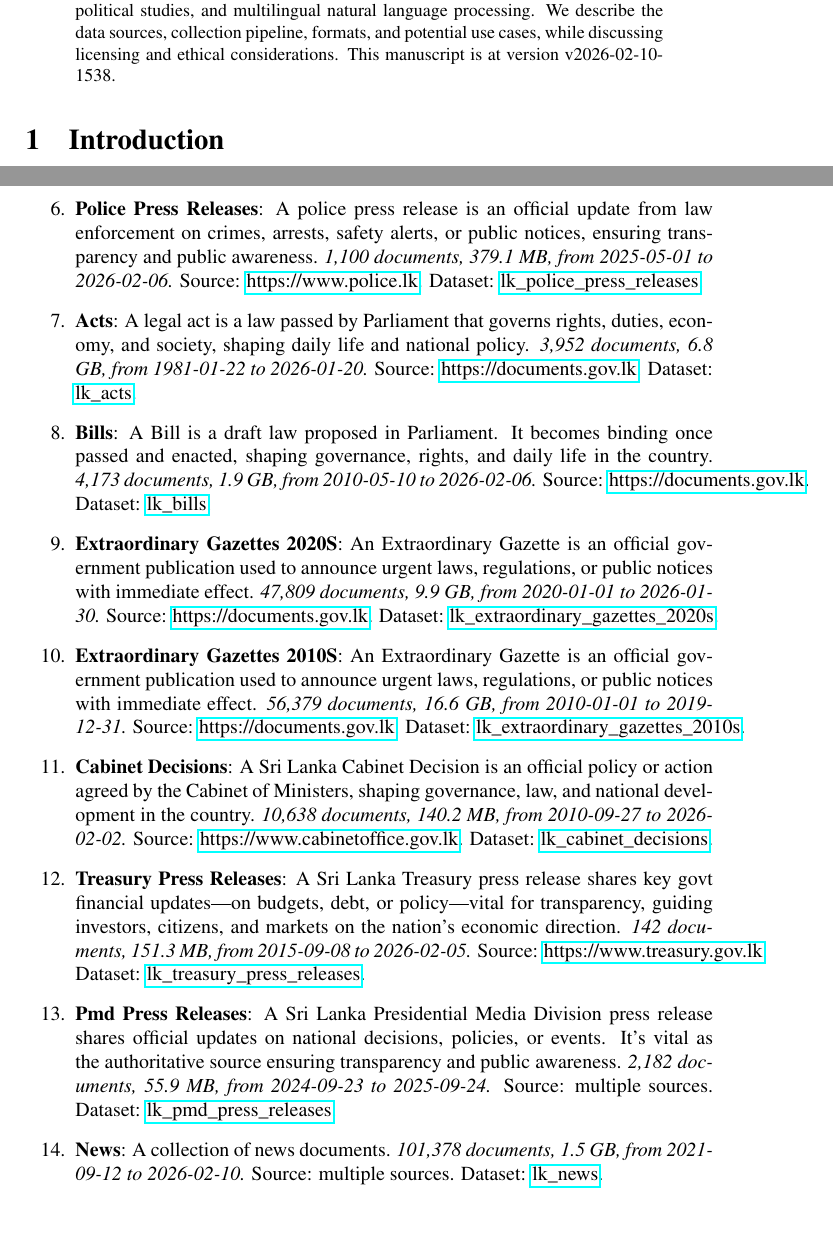
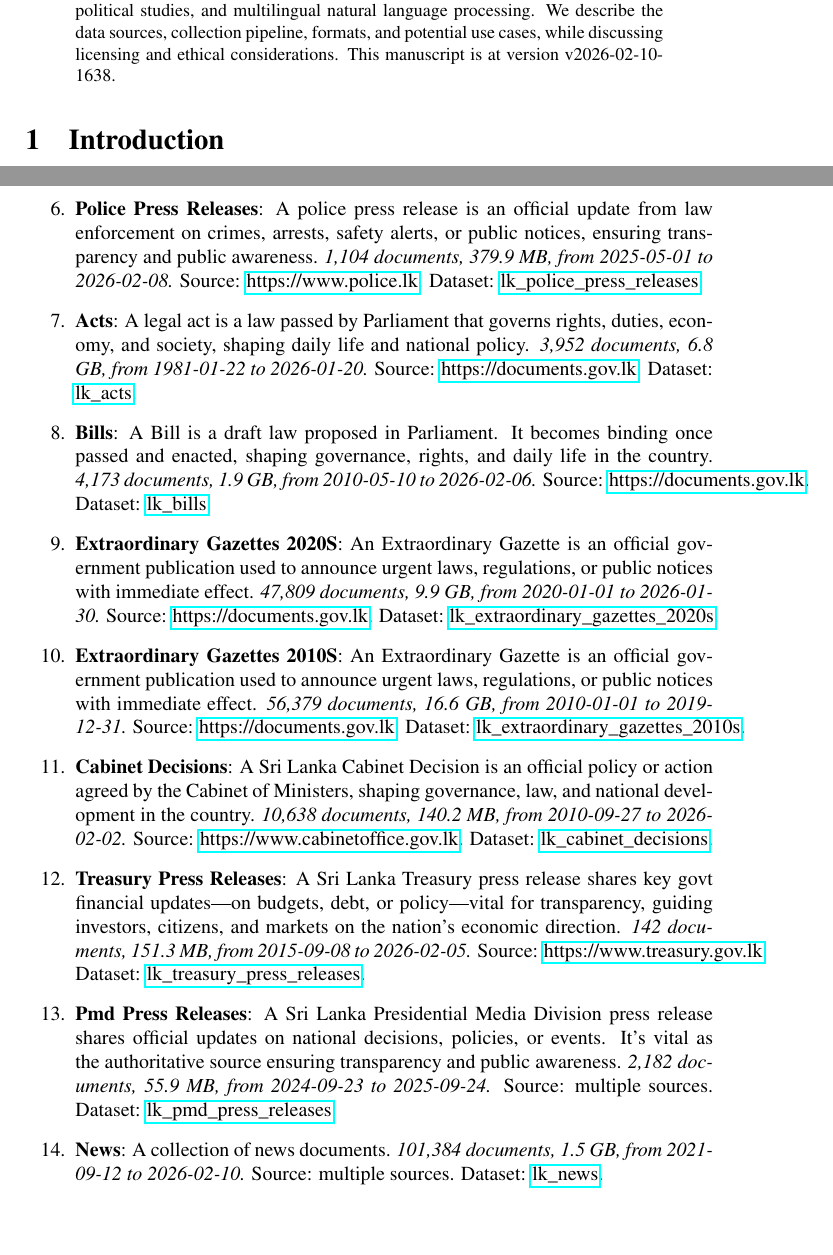
Before and after one commit to nuuuwan/lk_datasets, a LaTeX paper (latex/lk_datasets.tex): two parts of pages 1 and 3 of 7, joined at a grey line, cut so that both start at the same text. Compiled offline with pdfLaTeX; a LaTeX package or settings file that is missing is left out.

Commit message:
🤖 [build.yml] 2026-02-10-1108

```diff
--- a/latex/lk_datasets.tex
+++ b/latex/lk_datasets.tex
@@ -16,7 +16,7 @@
 \normalsize%
 \maketitle%
 \begin{abstract}%
-We present a collection of open, machine-readable document datasets covering parliamentary proceedings, legal judgments, government publications, news, and tourism statistics from Sri Lanka. The collection currently comprises of  253,843  documents (72.2 GB) across 26  datasets in Sinhala, Tamil, and English. The datasets are updated daily and mirrored on GitHub and Hugging Face. These resources aim to support research in computational linguistics, legal analytics, socio-political studies, and multilingual natural language processing. We describe the data sources, collection pipeline, formats, and potential use cases, while discussing licensing and ethical considerations. This manuscript is at version v2026-02-10-1538.%
+We present a collection of open, machine-readable document datasets covering parliamentary proceedings, legal judgments, government publications, news, and tourism statistics from Sri Lanka. The collection currently comprises of  253,853  documents (72.2 GB) across 26  datasets in Sinhala, Tamil, and English. The datasets are updated daily and mirrored on GitHub and Hugging Face. These resources aim to support research in computational linguistics, legal analytics, socio-political studies, and multilingual natural language processing. We describe the data sources, collection pipeline, formats, and potential use cases, while discussing licensing and ethical considerations. This manuscript is at version v2026-02-10-1638.%
 
 %
 \end{abstract}%
@@ -105,7 +105,7 @@ As of v2026-02-10-1538, Sri Lanka Document Datasets
 \item%
 \textbf{Supreme Court Judgements}: A Supreme Court judgment is a binding legal decision that interprets the Constitution and laws, shaping justice, governance, and citizens’ rights.\textit{ 2,519 documents, 1.5 GB, from 2009{-}01{-}27 to 2026{-}02{-}09.} Source: \href{https://supremecourt.lk}{https://supremecourt.lk}. Dataset: \href{https://github.com/nuuuwan/lk\_supreme\_court\_judgements/tree/data/data/lk\_supreme\_court\_judgements}{lk\_supreme\_court\_judgements}.%
 \item%
-\textbf{Police Press Releases}: A police press release is an official update from law enforcement on crimes, arrests, safety alerts, or public notices, ensuring transparency and public awareness.\textit{ 1,100 documents, 379.1 MB, from 2025{-}05{-}01 to 2026{-}02{-}06.} Source: \href{https://www.police.lk}{https://www.police.lk}. Dataset: \href{https://github.com/nuuuwan/lk\_police\_press\_releases/tree/data/data/lk\_police\_press\_releases}{lk\_police\_press\_releases}.%
+\textbf{Police Press Releases}: A police press release is an official update from law enforcement on crimes, arrests, safety alerts, or public notices, ensuring transparency and public awareness.\textit{ 1,104 documents, 379.9 MB, from 2025{-}05{-}01 to 2026{-}02{-}08.} Source: \href{https://www.police.lk}{https://www.police.lk}. Dataset: \href{https://github.com/nuuuwan/lk\_police\_press\_releases/tree/data/data/lk\_police\_press\_releases}{lk\_police\_press\_releases}.%
 \item%
 \textbf{Acts}: A legal act is a law passed by Parliament that governs rights, duties, economy, and society, shaping daily life and national policy.\textit{ 3,952 documents, 6.8 GB, from 1981{-}01{-}22 to 2026{-}01{-}20.} Source: \href{https://documents.gov.lk}{https://documents.gov.lk}. Dataset: \href{https://github.com/nuuuwan/lk\_legal\_docs/tree/data\_lk\_acts/data/lk\_acts}{lk\_acts}.%
 \item%
@@ -121,7 +121,7 @@ As of v2026-02-10-1538, Sri Lanka Document Datasets
 \item%
 \textbf{Pmd Press Releases}: A Sri Lanka Presidential Media Division press release shares official updates on national decisions, policies, or events. It’s vital as the authoritative source ensuring transparency and public awareness.\textit{ 2,182 documents, 55.9 MB, from 2024{-}09{-}23 to 2025{-}09{-}24.} Source: multiple sources. Dataset: \href{https://github.com/nuuuwan/lk\_pmd/tree/data\_lk\_pmd\_press\_releases/data/lk\_pmd\_press\_releases}{lk\_pmd\_press\_releases}.%
 \item%
-\textbf{News}: A collection of news documents.\textit{ 101,378 documents, 1.5 GB, from 2021{-}09{-}12 to 2026{-}02{-}10.} Source: multiple sources. Dataset: \href{https://github.com/nuuuwan/lk\_news/tree/data/data/lk\_news}{lk\_news}.%
+\textbf{News}: A collection of news documents.\textit{ 101,384 documents, 1.5 GB, from 2021{-}09{-}12 to 2026{-}02{-}10.} Source: multiple sources. Dataset: \href{https://github.com/nuuuwan/lk\_news/tree/data/data/lk\_news}{lk\_news}.%
 \item%
 \textbf{Tourism Weekly Reports}: Report on Weekly Tourist Arrivals to Sri Lanka.\textit{ 38 documents, 108.6 MB, from 2023{-}01{-}01 to 2026{-}02{-}01.} Source: \href{https://www.sltda.gov.lk}{https://www.sltda.gov.lk}. Dataset: \href{https://github.com/nuuuwan/lk\_tourism/tree/data\_lk\_tourism\_weekly\_reports/data/lk\_tourism\_weekly\_reports}{lk\_tourism\_weekly\_reports}.%
 \item%
```
Also changed, not shown: README.md, latex/lk_datasets.pdf, latex/lk_datasets.tex (2 more changed lines).
